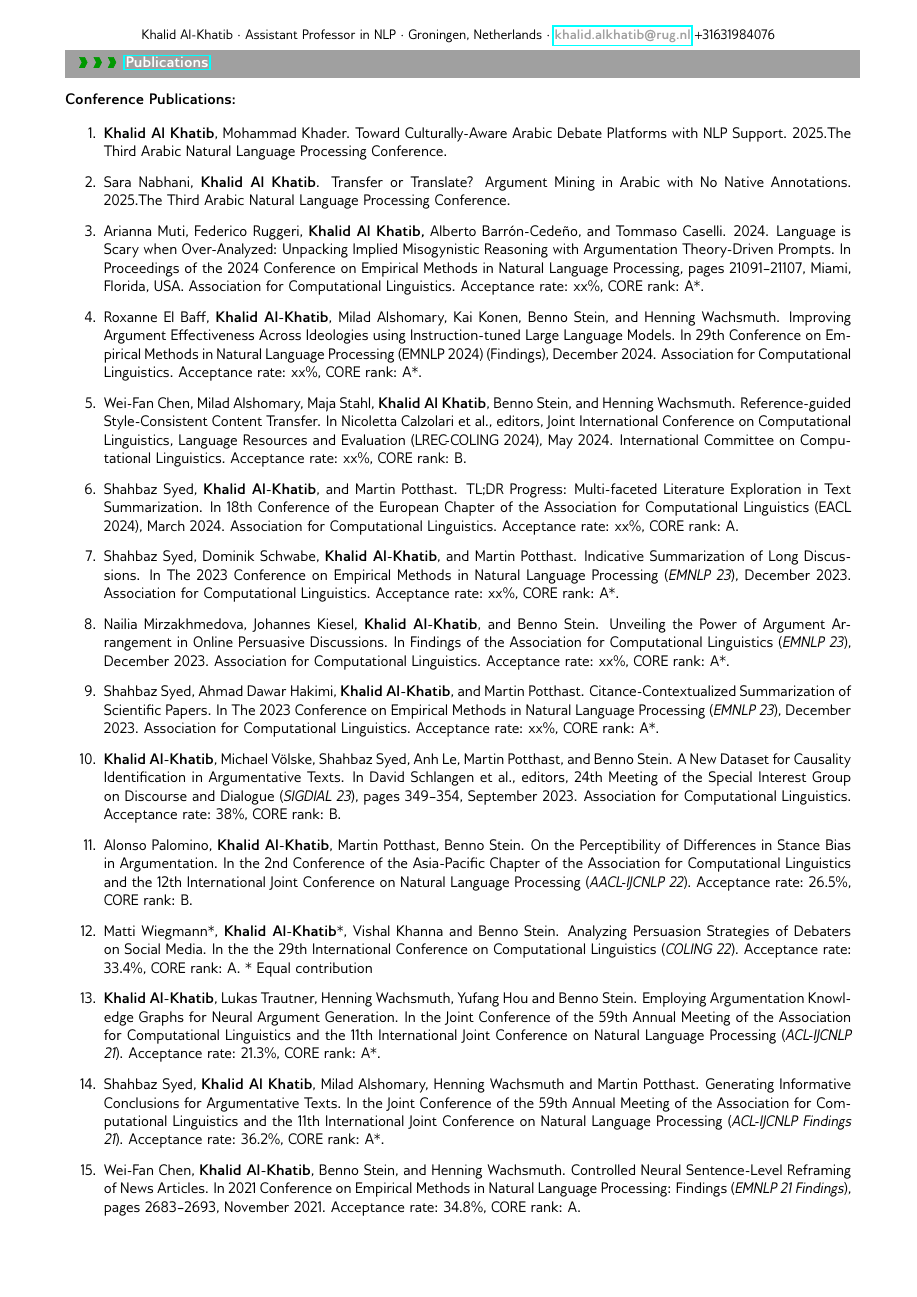
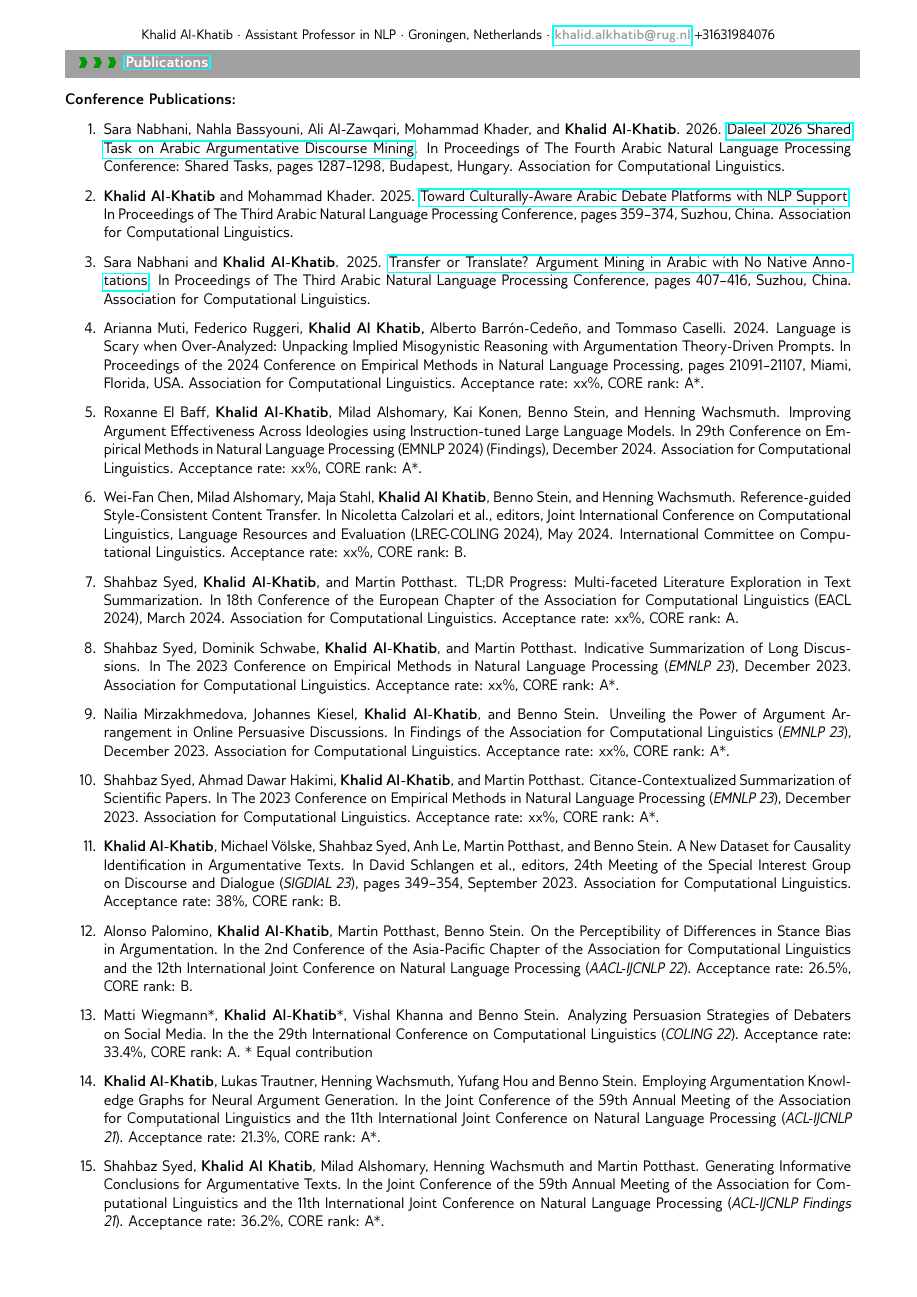
Before and after one commit to Khalid-AlKhatib/CV, a LaTeX document (main.tex, which reads CV.Sections/Publication.tex): page 4 of 7. Compiled offline with pdfLaTeX.

Commit message:
Update academic CV publications through 2026

```diff
--- a/CV.Sections/Publication.tex
+++ b/CV.Sections/Publication.tex
@@ -10,8 +10,10 @@
 
 \begin{enumerate}
 
-\item \textbf{Khalid Al Khatib}, Mohammad Khader. Toward Culturally-Aware Arabic Debate Platforms with NLP Support. 2025.The Third Arabic Natural Language Processing Conference.
-\item Sara Nabhani, \textbf{Khalid Al Khatib}. Transfer or Translate? Argument Mining in Arabic with No Native Annotations. 2025.The Third Arabic Natural Language Processing Conference.
+\item Sara Nabhani, Nahla Bassyouni, Ali Al-Zawqari, Mohammad Khader, and \textbf{Khalid Al-Khatib}. 2026. \href{https://aclanthology.org/2026.arabicnlp-sharedtasks.161/}{Daleel 2026 Shared Task on Arabic Argumentative Discourse Mining}. In Proceedings of The Fourth Arabic Natural Language Processing Conference: Shared Tasks, pages 1287--1298, Budapest, Hungary. Association for Computational Linguistics.
+
+\item \textbf{Khalid Al-Khatib} and Mohammad Khader. 2025. \href{https://aclanthology.org/2025.arabicnlp-main.29/}{Toward Culturally-Aware Arabic Debate Platforms with NLP Support}. In Proceedings of The Third Arabic Natural Language Processing Conference, pages 359--374, Suzhou, China. Association for Computational Linguistics.
+\item Sara Nabhani and \textbf{Khalid Al-Khatib}. 2025. \href{https://aclanthology.org/2025.arabicnlp-main.33/}{Transfer or Translate? Argument Mining in Arabic with No Native Annotations}. In Proceedings of The Third Arabic Natural Language Processing Conference, pages 407--416, Suzhou, China. Association for Computational Linguistics.
  \item Arianna Muti, Federico Ruggeri, \textbf{Khalid Al Khatib,} Alberto Barrón-Cedeño, and Tommaso Caselli. 2024. Language is Scary when Over-Analyzed: Unpacking Implied Misogynistic Reasoning with Argumentation Theory-Driven Prompts. In Proceedings of the 2024 Conference on Empirical Methods in Natural Language Processing, pages 21091–21107, Miami, Florida, USA. Association for Computational Linguistics.
  Acceptance rate: xx\%, CORE rank: A*.
 
```
Also changed, not shown: CV.Sections/Publication.tex (12 more changed lines).
